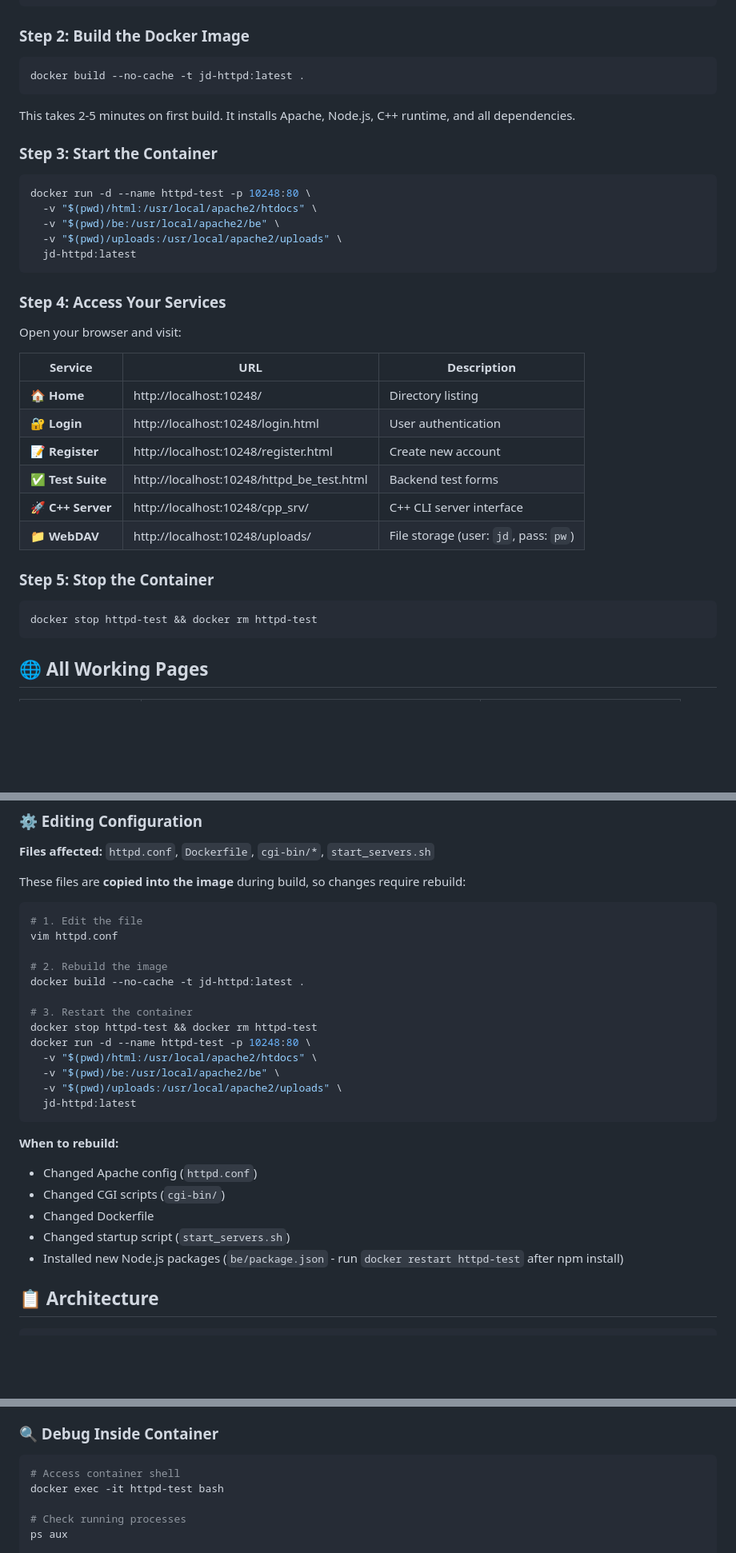
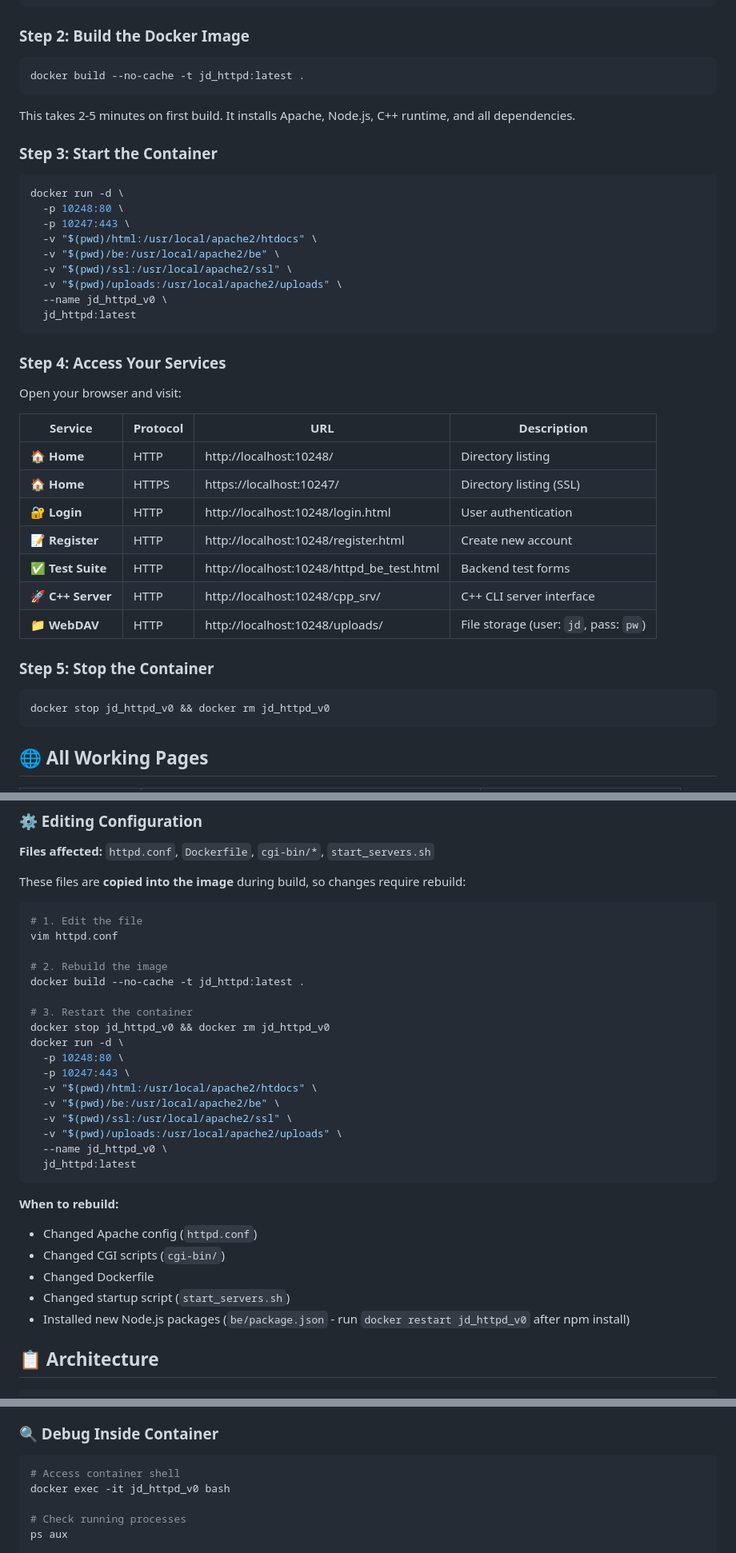
Before and after one commit to tlqtangok/jd_httpd, a Markdown page: README.md, 3 parts joined by grey strips. Shown at 80% size. GitHub-like rendering; blank space fills up the shorter version.

````diff
--- a/README.md
+++ b/README.md
@@ -90,36 +95,41 @@ cd jd_httpd
 
 ### Step 2: Build the Docker Image
 ```bash
-docker build --no-cache -t jd-httpd:latest .
+docker build --no-cache -t jd_httpd:latest .
 ```
 
 This takes 2-5 minutes on first build. It installs Apache, Node.js, C++ runtime, and all dependencies.
 
 ### Step 3: Start the Container
 ```bash
-docker run -d --name httpd-test -p 10248:80 \
+docker run -d \
+  -p 10248:80 \
+  -p 10247:443 \
   -v "$(pwd)/html:/usr/local/apache2/htdocs" \
   -v "$(pwd)/be:/usr/local/apache2/be" \
+  -v "$(pwd)/ssl:/usr/local/apache2/ssl" \
   -v "$(pwd)/uploads:/usr/local/apache2/uploads" \
-  jd-httpd:latest
+  --name jd_httpd_v0 \
+  jd_httpd:latest
 ```
 
 ### Step 4: Access Your Services
 
 Open your browser and visit:
 
-| Service | URL | Description |
-|---------|-----|-------------|
-| 🏠 **Home** | http://localhost:10248/ | Directory listing |
-| 🔐 **Login** | http://localhost:10248/login.html | User authentication |
-| 📝 **Register** | http://localhost:10248/register.html | Create new account |
-| ✅ **Test Suite** | http://localhost:10248/httpd_be_test.html | Backend test forms |
-| 🚀 **C++ Server** | http://localhost:10248/cpp_srv/ | C++ CLI server interface |
-| 📁 **WebDAV** | http://localhost:10248/uploads/ | File storage (user: `jd`, pass: `pw`) |
+| Service | Protocol | URL | Description |
+|---------|----------|-----|-------------|
+| 🏠 **Home** | HTTP | http://localhost:10248/ | Directory listing |
+| 🏠 **Home** | HTTPS | https://localhost:10247/ | Directory listing (SSL) |
+| 🔐 **Login** | HTTP | http://localhost:10248/login.html | User authentication |
+| 📝 **Register** | HTTP | http://localhost:10248/register.html | Create new account |
+| ✅ **Test Suite** | HTTP | http://localhost:10248/httpd_be_test.html | Backend test forms |
+| 🚀 **C++ Server** | HTTP | http://localhost:10248/cpp_srv/ | C++ CLI server interface |
+| 📁 **WebDAV** | HTTP | http://localhost:10248/uploads/ | File storage (user: `jd`, pass: `pw`) |
 
 ### Step 5: Stop the Container
 ```bash
-docker stop httpd-test && docker rm httpd-test
+docker stop jd_httpd_v0 && docker rm jd_httpd_v0
 ```
 
 ## 🌐 All Working Pages
@@ -333,15 +343,19 @@ These files are **copied into the image** during build, so changes require rebui
 vim httpd.conf
 
 # 2. Rebuild the image
-docker build --no-cache -t jd-httpd:latest .
+docker build --no-cache -t jd_httpd:latest .
 
 # 3. Restart the container
-docker stop httpd-test && docker rm httpd-test
-docker run -d --name httpd-test -p 10248:80 \
+docker stop jd_httpd_v0 && docker rm jd_httpd_v0
+docker run -d \
+  -p 10248:80 \
+  -p 10247:443 \
   -v "$(pwd)/html:/usr/local/apache2/htdocs" \
   -v "$(pwd)/be:/usr/local/apache2/be" \
+  -v "$(pwd)/ssl:/usr/local/apache2/ssl" \
   -v "$(pwd)/uploads:/usr/local/apache2/uploads" \
-  jd-httpd:latest
+  --name jd_httpd_v0 \
+  jd_httpd:latest
 ```
 
 **When to rebuild:**
@@ -349,7 +363,7 @@ docker run -d --name httpd-test -p 10248:80 \
 - Changed CGI scripts (`cgi-bin/`)
 - Changed Dockerfile
 - Changed startup script (`start_servers.sh`)
-- Installed new Node.js packages (`be/package.json` - run `docker restart httpd-test` after npm install)
+- Installed new Node.js packages (`be/package.json` - run `docker restart jd_httpd_v0` after npm install)
 
 ## 📋 Architecture
 
@@ -646,7 +660,7 @@ docker logs -f httpd-test
 
 ```bash
 # Access container shell
-docker exec -it httpd-test bash
+docker exec -it jd_httpd_v0 bash
 
 # Check running processes
 ps aux
````
Also changed, not shown: other parts of README.md (+25 -20 lines).
